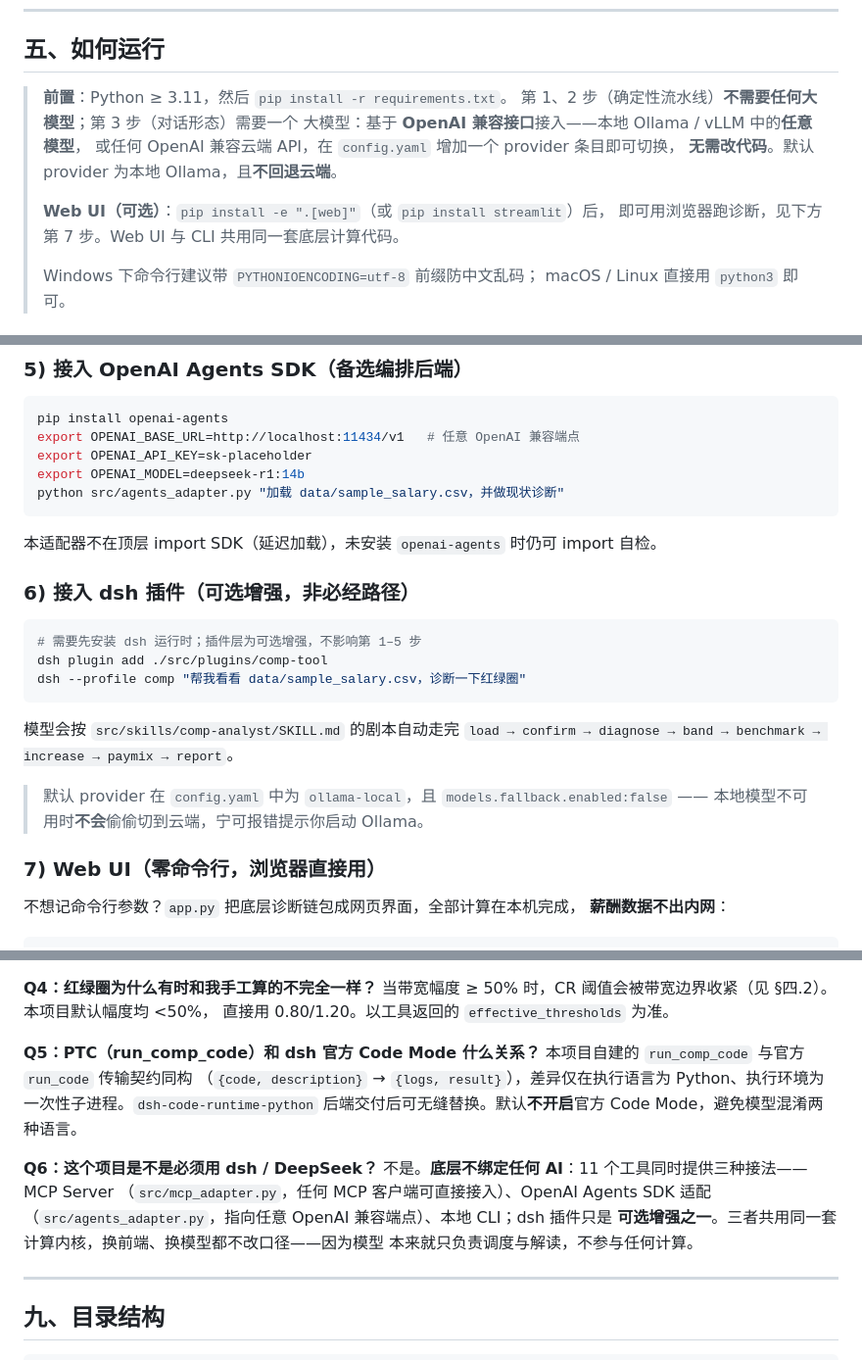
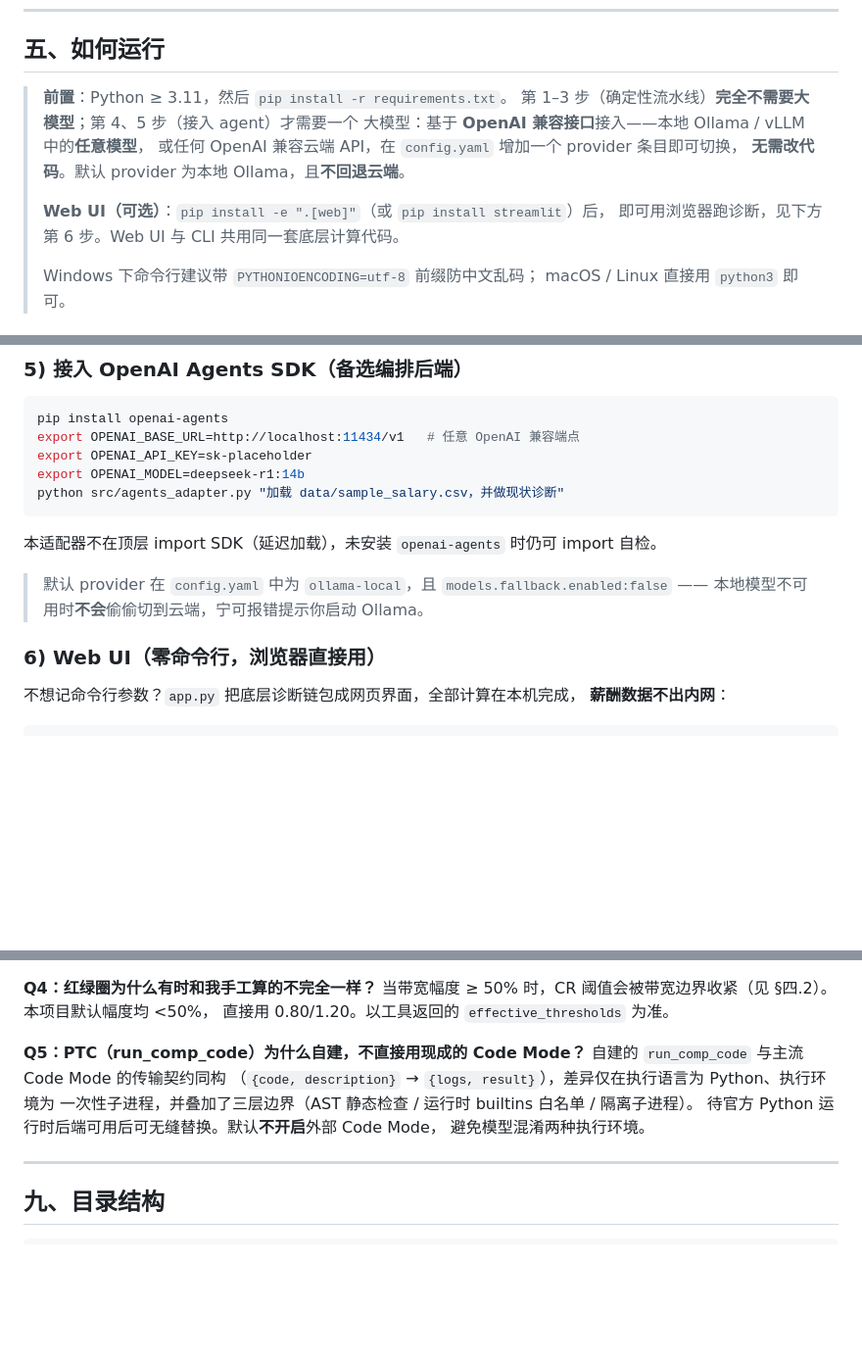
Before and after one commit to helibeiqi/salary-diagnosis-cli, a Markdown page: README.md, 3 parts joined by grey strips. Shown at 98% size. GitHub-like rendering; blank space fills up the shorter version.

Commit message:
docs: README 去 dsh 化——删 Q6 与 dsh 插件运行步骤，回到「只是启发」的定位
Q6「这个项目是不是必须用 dsh / DeepSeek」本身就是一种强调：越解释，越把读者
注意力钉在 dsh 上。按用户澄清，dsh 上的薪酬诊断插件只是本项目的**灵感来源**，
不是依赖——这种渊源不需要单列一条 FAQ。

改动：
- 删除 Q6 整段
- Q5 改写为「PTC 为什么自建」，去掉「dsh 官方 Code Mode」表述，改述为通用
  Code Mode 契约 + 三层边界（AST / builtins 白名单 / 隔离子进程）
- 删除运行章节第 6 步「接入 dsh 插件」；其中的 fallback 安全提示（本地模型
  不可用不偷偷上云）属通用信息，保留并移至第 5 步之后
- Web UI 由第 7 步顺延为第 6 步；同步修正正文交叉引用「见下方第 6 步」
- 前置说明改为「第 1–3 步完全不需要大模型，第 4、5 步（接入 agent）才需要」
- 架构图删去「dsh 插件层」一行；开头删去「dsh 插件层只是可选增强」一句
- 目录树 plugins/comp-tool 与 skills/comp-analyst 注释中性化（目录实体仍在仓库）

结果：README 中 dsh / DeepSeek 字样清零（仅保留内部开发名 comp-agent-harness）。

````diff
--- a/README.md
+++ b/README.md
@@ -205,13 +204,13 @@ python run_agent.py --demo
 ## 五、如何运行
 
 > **前置**：Python ≥ 3.11，然后 `pip install -r requirements.txt`。
-> 第 1、2 步（确定性流水线）**不需要任何大模型**；第 3 步（对话形态）需要一个
+> 第 1–3 步（确定性流水线）**完全不需要大模型**；第 4、5 步（接入 agent）才需要一个
 > 大模型：基于 **OpenAI 兼容接口**接入——本地 Ollama / vLLM 中的**任意模型**，
 > 或任何 OpenAI 兼容云端 API，在 `config.yaml` 增加一个 provider 条目即可切换，
 > **无需改代码**。默认 provider 为本地 Ollama，且**不回退云端**。
 >
 > **Web UI（可选）**：`pip install -e ".[web]"`（或 `pip install streamlit`）后，
-> 即可用浏览器跑诊断，见下方第 7 步。Web UI 与 CLI 共用同一套底层计算代码。
+> 即可用浏览器跑诊断，见下方第 6 步。Web UI 与 CLI 共用同一套底层计算代码。
 >
 > Windows 下命令行建议带 `PYTHONIOENCODING=utf-8` 前缀防中文乱码；
 > macOS / Linux 直接用 `python3` 即可。
@@ -260,19 +259,10 @@ python src/agents_adapter.py "加载 data/sample_salary.csv，并做现状诊断
 ```
 本适配器不在顶层 import SDK（延迟加载），未安装 `openai-agents` 时仍可 import 自检。
 
-### 6) 接入 dsh 插件（可选增强，非必经路径）
-```bash
-# 需要先安装 dsh 运行时；插件层为可选增强，不影响第 1–5 步
-dsh plugin add ./src/plugins/comp-tool
-dsh --profile comp "帮我看看 data/sample_salary.csv，诊断一下红绿圈"
-```
-模型会按 `src/skills/comp-analyst/SKILL.md` 的剧本自动走完
-`load → confirm → diagnose → band → benchmark → increase → paymix → report`。
-
 > 默认 provider 在 `config.yaml` 中为 `ollama-local`，且 `models.fallback.enabled:false`
 > —— 本地模型不可用时**不会**偷偷切到云端，宁可报错提示你启动 Ollama。
 
-### 7) Web UI（零命令行，浏览器直接用）
+### 6) Web UI（零命令行，浏览器直接用）
 
 不想记命令行参数？`app.py` 把底层诊断链包成网页界面，全部计算在本机完成，
 **薪酬数据不出内网**：
@@ -353,18 +343,12 @@ Python 确定性执行。好处：① 结果可复现、可被脚本对账；②
 当带宽幅度 ≥ 50% 时，CR 阈值会被带宽边界收紧（见 §四.2）。本项目默认幅度均 <50%，
 直接用 0.80/1.20。以工具返回的 `effective_thresholds` 为准。
 
-**Q5：PTC（run_comp_code）和 dsh 官方 Code Mode 什么关系？**
-本项目自建的 `run_comp_code` 与官方 `run_code` 传输契约同构
+**Q5：PTC（run_comp_code）为什么自建，不直接用现成的 Code Mode？**
+自建的 `run_comp_code` 与主流 Code Mode 的传输契约同构
 （`{code, description}` → `{logs, result}`），差异仅在执行语言为 Python、执行环境为
-一次性子进程。`dsh-code-runtime-python` 后端交付后可无缝替换。默认**不开启**官方
-Code Mode，避免模型混淆两种语言。
-
-**Q6：这个项目是不是必须用 dsh / DeepSeek？**
-不是。**底层不绑定任何 AI**：11 个工具同时提供三种接法——MCP Server
-（`src/mcp_adapter.py`，任何 MCP 客户端可直接接入）、OpenAI Agents SDK 适配
-（`src/agents_adapter.py`，指向任意 OpenAI 兼容端点）、本地 CLI；dsh 插件只是
-**可选增强之一**。三者共用同一套计算内核，换前端、换模型都不改口径——因为模型
-本来就只负责调度与解读，不参与任何计算。
+一次性子进程，并叠加了三层边界（AST 静态检查 / 运行时 builtins 白名单 / 隔离子进程）。
+待官方 Python 运行时后端可用后可无缝替换。默认**不开启**外部 Code Mode，
+避免模型混淆两种执行环境。
 
 ---
 
````
Also changed, not shown: other parts of README.md (+3 -4 lines).
